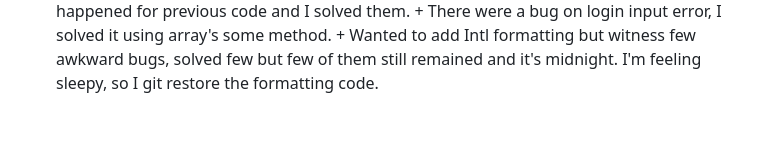
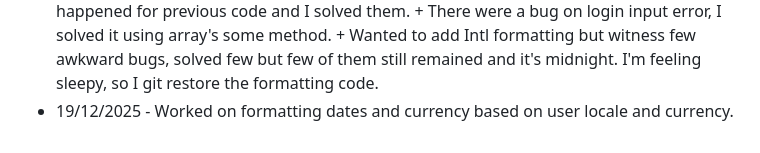
Before and after one commit to robiulhussainroni/rCash, a Markdown page: README.md, the part around the change. Drawn GitHub-style.

Commit message:
Document recent updates in README

```diff
--- a/README.md
+++ b/README.md
@@ -38,3 +38,4 @@ DD/MM/YY
 - 09/12/2025 - Fixed a bug where If I login with the agent account the cashout section removed from other normal accounts too but I wanted it to just removed for the agent account, as there are just one agent account on my application + started working on sorting the transaction but couldn't make it
 - 17/12/2025 - After a long period of time I'm back working on this project. After a few failed attempt I finally can add the sorting functionality on the app.
 - 18/12/2025 - There were some tiny responsive issues and today I solved them. While solving responsive issue I figure out a problem - when user enter login button in mobile view the login screen don't disappear even after the credentials are correct, user have to manually click the close button, not sure whether I'd work on it, but maybe while polishing the app, I'd try to give it a go. + The problem that I saw on login in mobile view I fixed it, also add error sign for falase credential in login form, there are some responsive issues happened for previous code and I solved them. + There were a bug on login input error, I solved it using array's some method. + Wanted to add Intl formatting but witness few awkward bugs, solved few but few of them still remained and it's midnight. I'm feeling sleepy, so I git restore the formatting code.
+- 19/12/2025 - Worked on formatting dates and currency based on user locale and currency.
```
